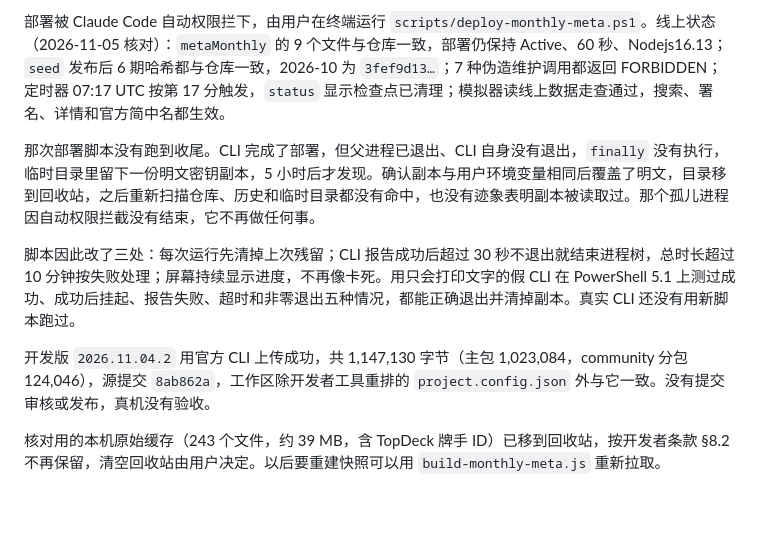
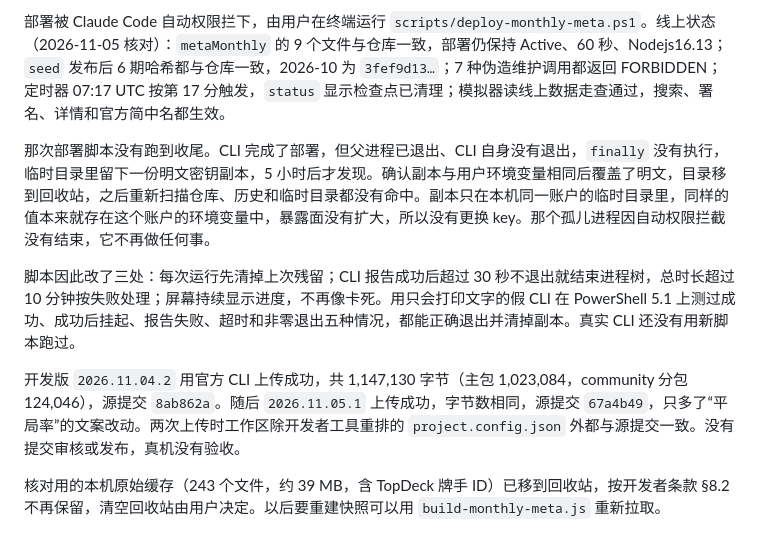
Before and after one commit to N1kasepotis/cedh-tutor, a Markdown page: docs/monthly-meta-delivery-2026-11-04.md, the part around the change. Rendered like a GitHub page; blank space fills up the shorter version.

Commit message:
记录开发版 2026.11.05.1 上传回执
上传只到开发版，没有提审或发布。

Co-Authored-By: Claude Opus 5.5 <noreply@anthropic.com>

```diff
--- a/docs/monthly-meta-delivery-2026-11-04.md
+++ b/docs/monthly-meta-delivery-2026-11-04.md
@@ -43,10 +43,10 @@
 
 部署被 Claude Code 自动权限拦下，由用户在终端运行 `scripts/deploy-monthly-meta.ps1`。线上状态（2026-11-05 核对）：`metaMonthly` 的 9 个文件与仓库一致，部署仍保持 Active、60 秒、Nodejs16.13；`seed` 发布后 6 期哈希都与仓库一致，2026-10 为 `3fef9d13…`；7 种伪造维护调用都返回 FORBIDDEN；定时器 07:17 UTC 按第 17 分触发，`status` 显示检查点已清理；模拟器读线上数据走查通过，搜索、署名、详情和官方简中名都生效。
 
-那次部署脚本没有跑到收尾。CLI 完成了部署，但父进程已退出、CLI 自身没有退出，`finally` 没有执行，临时目录里留下一份明文密钥副本，5 小时后才发现。确认副本与用户环境变量相同后覆盖了明文，目录移到回收站，之后重新扫描仓库、历史和临时目录都没有命中，也没有迹象表明副本被读取过。那个孤儿进程因自动权限拦截没有结束，它不再做任何事。
+那次部署脚本没有跑到收尾。CLI 完成了部署，但父进程已退出、CLI 自身没有退出，`finally` 没有执行，临时目录里留下一份明文密钥副本，5 小时后才发现。确认副本与用户环境变量相同后覆盖了明文，目录移到回收站，之后重新扫描仓库、历史和临时目录都没有命中。副本只在本机同一账户的临时目录里，同样的值本来就存在这个账户的环境变量中，暴露面没有扩大，所以没有更换 key。那个孤儿进程因自动权限拦截没有结束，它不再做任何事。
 
 脚本因此改了三处：每次运行先清掉上次残留；CLI 报告成功后超过 30 秒不退出就结束进程树，总时长超过 10 分钟按失败处理；屏幕持续显示进度，不再像卡死。用只会打印文字的假 CLI 在 PowerShell 5.1 上测过成功、成功后挂起、报告失败、超时和非零退出五种情况，都能正确退出并清掉副本。真实 CLI 还没有用新脚本跑过。
 
-开发版 `2026.11.04.2` 用官方 CLI 上传成功，共 1,147,130 字节（主包 1,023,084，community 分包 124,046），源提交 `8ab862a`，工作区除开发者工具重排的 `project.config.json` 外与它一致。没有提交审核或发布，真机没有验收。
+开发版 `2026.11.04.2` 用官方 CLI 上传成功，共 1,147,130 字节（主包 1,023,084，community 分包 124,046），源提交 `8ab862a`。随后 `2026.11.05.1` 上传成功，字节数相同，源提交 `67a4b49`，只多了“平局率”的文案改动。两次上传时工作区除开发者工具重排的 `project.config.json` 外都与源提交一致。没有提交审核或发布，真机没有验收。
 
 核对用的本机原始缓存（243 个文件，约 39 MB，含 TopDeck 牌手 ID）已移到回收站，按开发者条款 §8.2 不再保留，清空回收站由用户决定。以后要重建快照可以用 `build-monthly-meta.js` 重新拉取。
```
